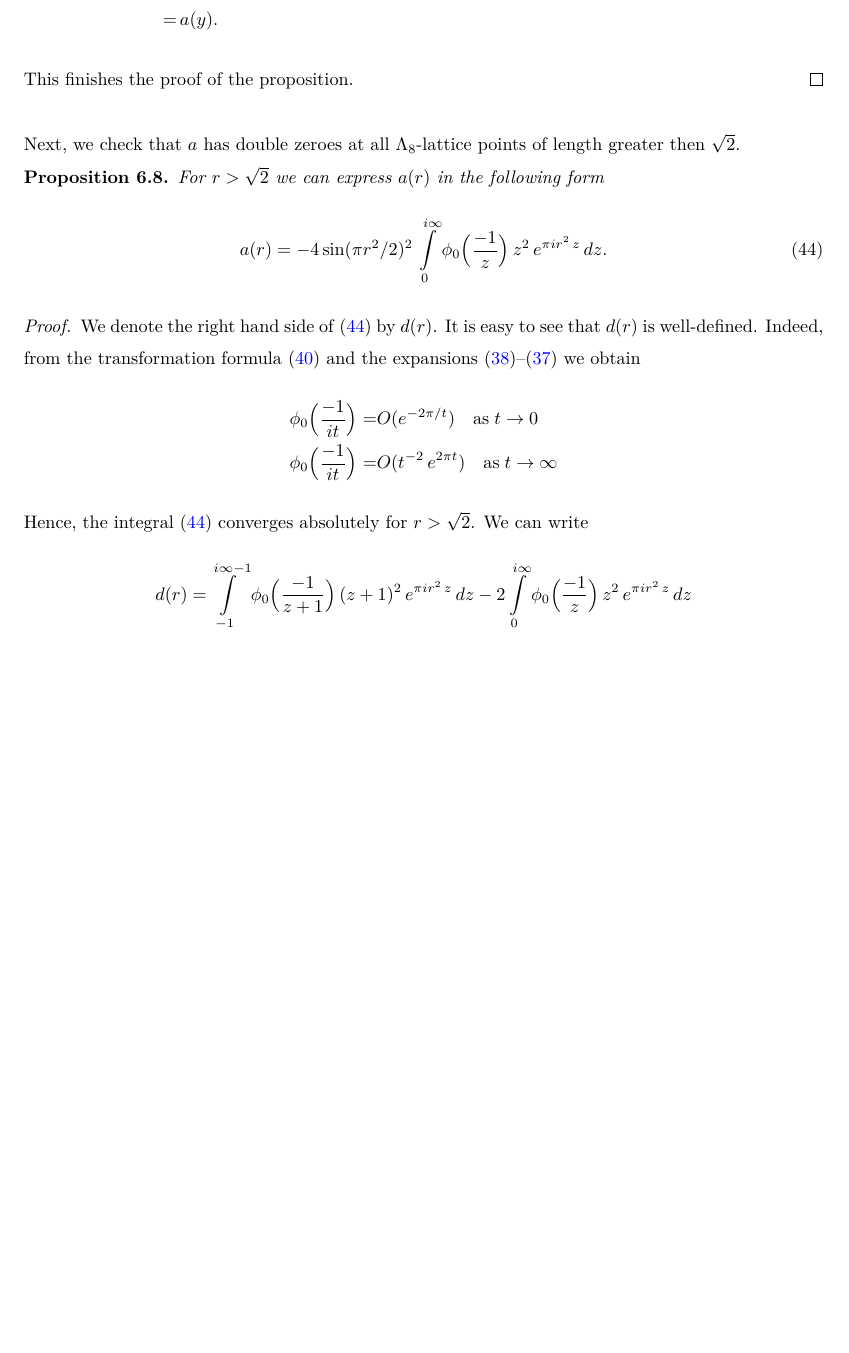
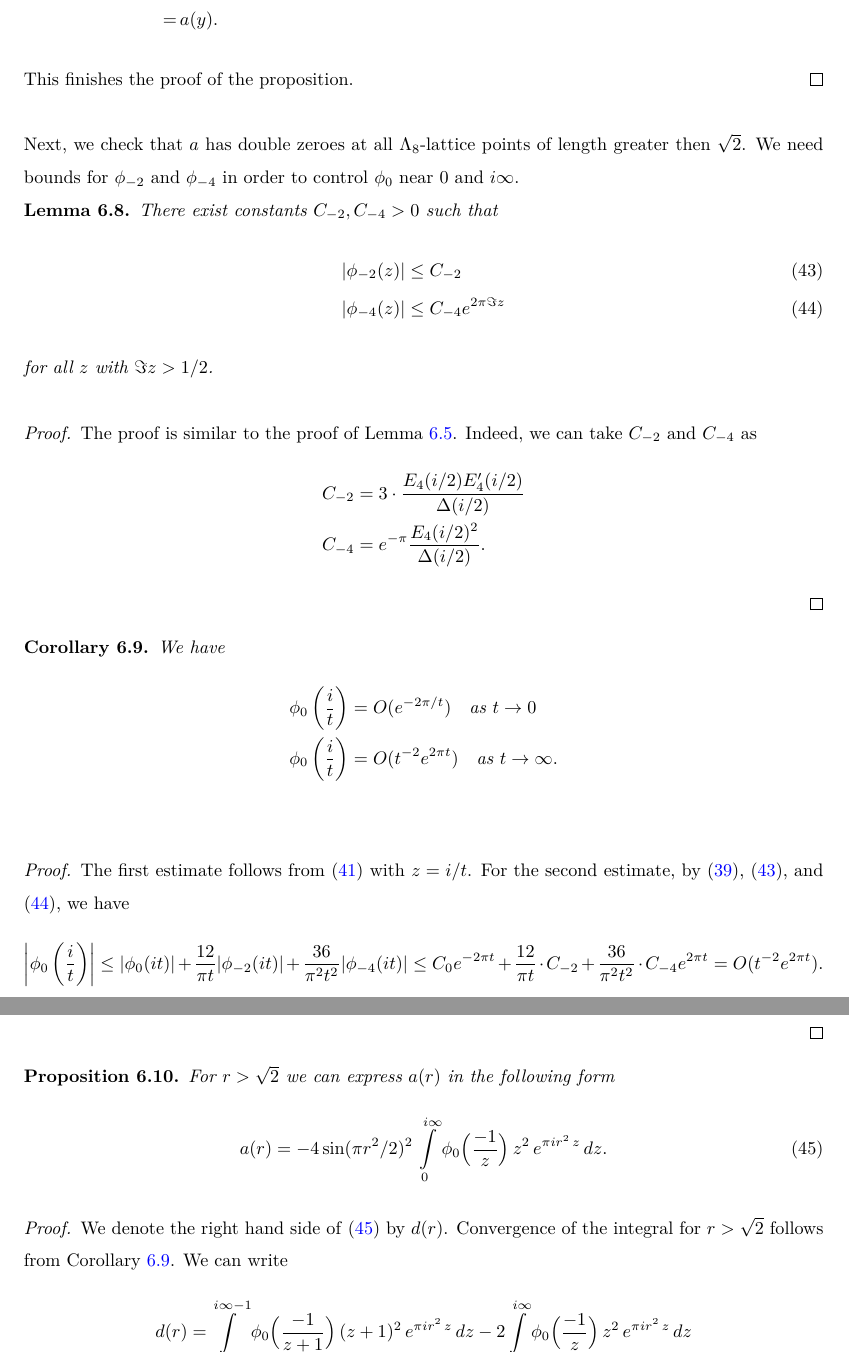
Before and after one commit to thefundamentaltheor3m/Sphere-Packing-Lean, a LaTeX paper (blueprint/src/print.tex, which reads blueprint/src/subsections/unsorted.tex): part of page 26 of 41 before the commit and two parts of pages 26 and 27 of 41 after it, the two joined at a grey line, cut so that both start at the same text, the shorter picture padded with empty space. Compiled offline with XeLaTeX.

Commit message:
regularize a

```diff
--- a/blueprint/src/subsections/unsorted.tex
+++ b/blueprint/src/subsections/unsorted.tex
@@ -147,24 +148,54 @@ This finishes the proof of the proposition.
 \end{proof}
 
 Next, we check that $a$ has double zeroes at all $\Lambda_8$-lattice points of length greater then $\sqrt{2}$.
+We need bounds for $\phi_{-2}$ and $\phi_{-4}$ in order to control $\phi_0$ near $0$ and $i\infty$.
 %Note that by definition function $a$ is radial and therefore in naturally defines a function on $\R_{\geq0}$. For abuse of notation we denote this function also by $a$.
+
+\begin{lemma}\label{lemma:phi-2-phi-4-bound}\uses{def:phi4-phi2-phi0, lemma:disc-prodformula, lemma:Ek-Fourier}
+There exist constants $C_{-2}, C_{-4}>0$ such that
+\begin{align}
+    |\phi_{-2}(z)| &\le C_{-2} \label{eqn:phi-2-bound} \\
+    |\phi_{-4}(z)| &\le C_{-4} e^{2 \pi \Im z} \label{eqn:phi-4-bound}
+\end{align}
+for all $z$ with $\Im z > 1/2$.
+\end{lemma}
+\begin{proof}
+The proof is similar to the proof of Lemma~\ref{lemma:phi0-bound}.
+Indeed, we can take $C_{-2}$ and $C_{-4}$ as
+\begin{align}
+    C_{-2} &= 3 \cdot \frac{E_4(i/2) E_4'(i/2)}{\Delta(i/2)} \\
+    C_{-4} &= e^{-\pi} \frac{E_4(i/2)^{2}}{\Delta(i/2)}.
+\end{align}
+\end{proof}
+
+\begin{corollary}\label{cor:phi0-near-0-infty}\uses{lemma:phi-2-phi-4-bound, lemma:phi0-bound, lemma:phi0-transform}
+We have
+\begin{align}
+    \phi_0\left(\frac{i}{t}\right) &= O(e^{-2 \pi / t}) \quad \text{as } t \to 0 \label{eqn:phi0-near-0} \\
+    \phi_0\left(\frac{i}{t}\right) &= O(t^{-2}e^{2 \pi t}) \quad \text{as } t \to \infty. \label{eqn:phi0-near-infty} \\
+\end{align}
+\end{corollary}
+\begin{proof}
+The first estimate follows from \eqref{eqn:phi0-bound} with $z = i/t$.
+For the second estimate, by \eqref{eqn:phi0-trans-S}, \eqref{eqn:phi-2-bound}, and \eqref{eqn:phi-4-bound}, we have
+\begin{equation}
+    \left|\phi_0\left(\frac{i}{t}\right)\right| \le |\phi_0(it)| + \frac{12}{\pi t} |\phi_{-2}(it)| + \frac{36}{\pi^2 t^2} |\phi_{-4}(it)|
+    \le C_0 e^{-2 \pi t} + \frac{12}{\pi t} \cdot C_{-2} + \frac{36}{\pi^2 t^2} \cdot C_{-4} e^{2 \pi t} = O(t^{-2}e^{2 \pi t}).
+\end{equation}
+\end{proof}
 
 \begin{proposition}
 \label{prop:a-double-zeros}
-\uses{lemma: phi0 transform, def:a-definition}
+\uses{cor:phi0-near-0-infty, def:a-definition}
 For $r>\sqrt{2}$ we can express $a(r)$ in the following form
 \begin{equation}\label{eqn: a double zeroes}
     a(r)=-4\sin(\pi r^2/2)^2\,\int\limits_{0}^{i\infty}\phi_0\Big(\frac{-1}{z}\Big)\,z^2\,e^{\pi i r^2 \,z}\,dz.
 \end{equation}
 \end{proposition}
 \begin{proof}
-We denote the right hand side of \eqref{eqn: a double zeroes} by $d(r)$.    It is easy to see that $d(r)$ is well-defined. Indeed, from the transformation formula \eqref{eqn:phi0-trans-S} and the expansions \eqref{eqn: phi fourier0}--\eqref{eqn: phi fourier4} we obtain
-\begin{align}
-\phi_0\Big(\frac{-1}{it}\Big)=&O(e^{-2\pi/t})\quad\mbox{as}\;t\to 0\notag\\
-\phi_0\Big(\frac{-1}{it}\Big)=&O(t^{-2}\,e^{2\pi t})\quad\mbox{as}\;t\to \infty\notag
-\end{align}
-Hence, the integral \eqref{eqn: a double zeroes} converges absolutely for $r>\sqrt{2}$.
-    We can write %\texttt{check signs}
+We denote the right hand side of \eqref{eqn: a double zeroes} by $d(r)$.
+Convergence of the integral for $r > \sqrt{2}$ follows from Corollary~\ref{cor:phi0-near-0-infty}.
+We can write %\texttt{check signs}
 \begin{align}
     d(r)=&\int\limits_{-1}^{i\infty-1}\phi_0\Big(\frac{-1}{z+1}\Big)\,(z+1)^2\,e^{\pi i r^2 \,z}\,dz-
     2\int\limits_{0}^{i\infty}\phi_0\Big(\frac{-1}{z}\Big)\,z^2\,e^{\pi i r^2 \,z}\,dz\notag\\
```
Also changed, not shown: blueprint/print/print.pdf, blueprint/src/subsections/unsorted.tex (27 more changed lines).
